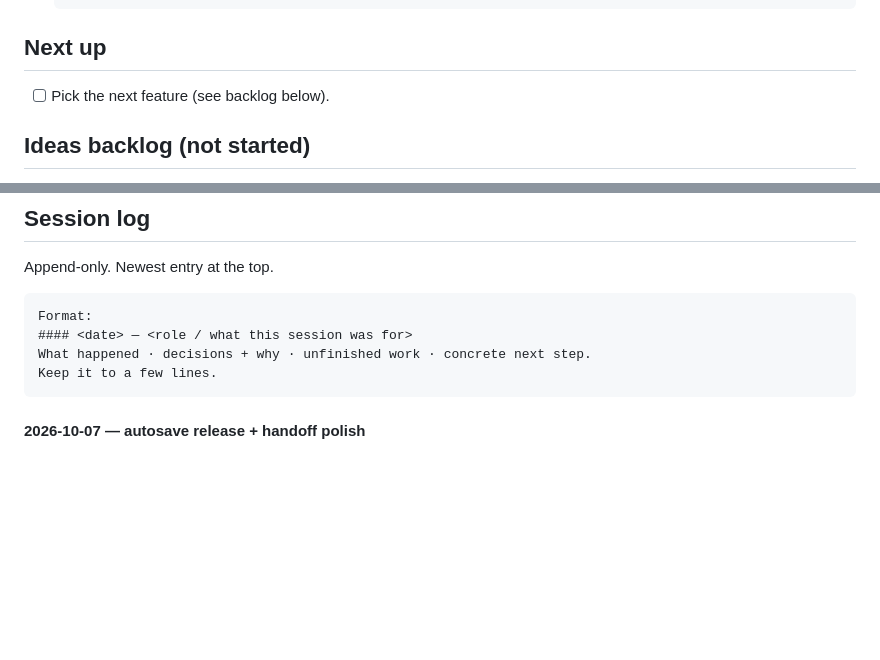
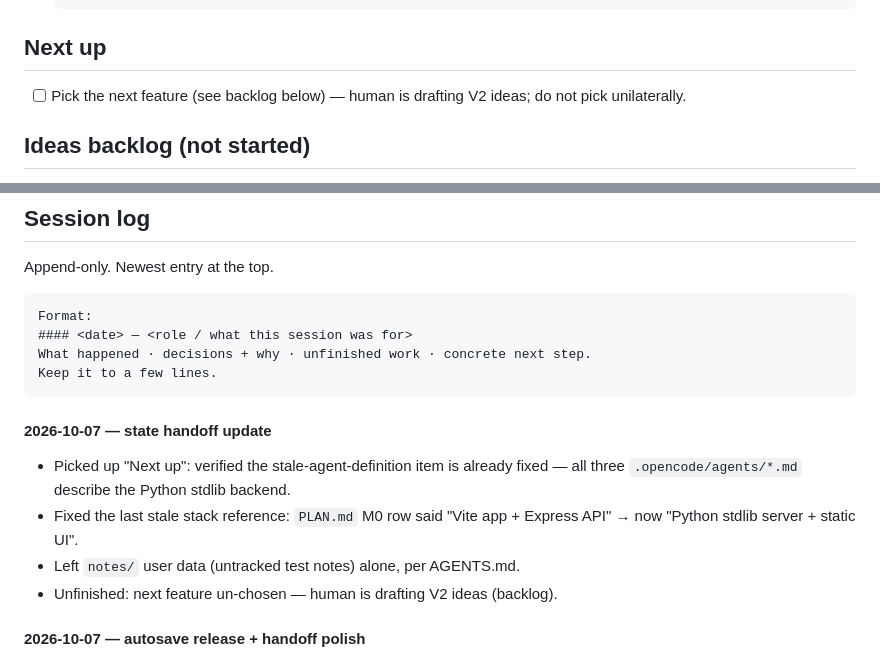
Before and after one commit to imangoldfish/goldfish-md, a Markdown page: tracker/STATE.md, 2 parts joined by grey strips. Drawn GitHub-style; blank space fills up the shorter version.

Commit message:
Update state tracker: verify agent defs, fix PLAN.md M0 row

````diff
--- a/tracker/STATE.md
+++ b/tracker/STATE.md
@@ -30,7 +30,8 @@ yours — portable, greppable, editable in any other tool.
 
 ## Next up
 
-- [ ] Pick the next feature (see backlog below).
+- [ ] Pick the next feature (see backlog below) — human is drafting V2 ideas;
+      do not pick unilaterally.
 
 ## Ideas backlog (not started)
 
@@ -49,6 +50,14 @@ Format:
 What happened · decisions + why · unfinished work · concrete next step.
 Keep it to a few lines.
 ```
+
+#### 2026-10-07 — state handoff update
+- Picked up "Next up": verified the stale-agent-definition item is already
+  fixed — all three `.opencode/agents/*.md` describe the Python stdlib backend.
+- Fixed the last stale stack reference: `PLAN.md` M0 row said "Vite app +
+  Express API" → now "Python stdlib server + static UI".
+- Left `notes/` user data (untracked test notes) alone, per AGENTS.md.
+- Unfinished: next feature un-chosen — human is drafting V2 ideas (backlog).
 
 #### 2026-10-07 — autosave release + handoff polish
 - Added autosave to the editor (`app/static/app.js`): debounced ~1s save, flush
````
Also changed, not shown: PLAN.md (+1 -1 lines).
